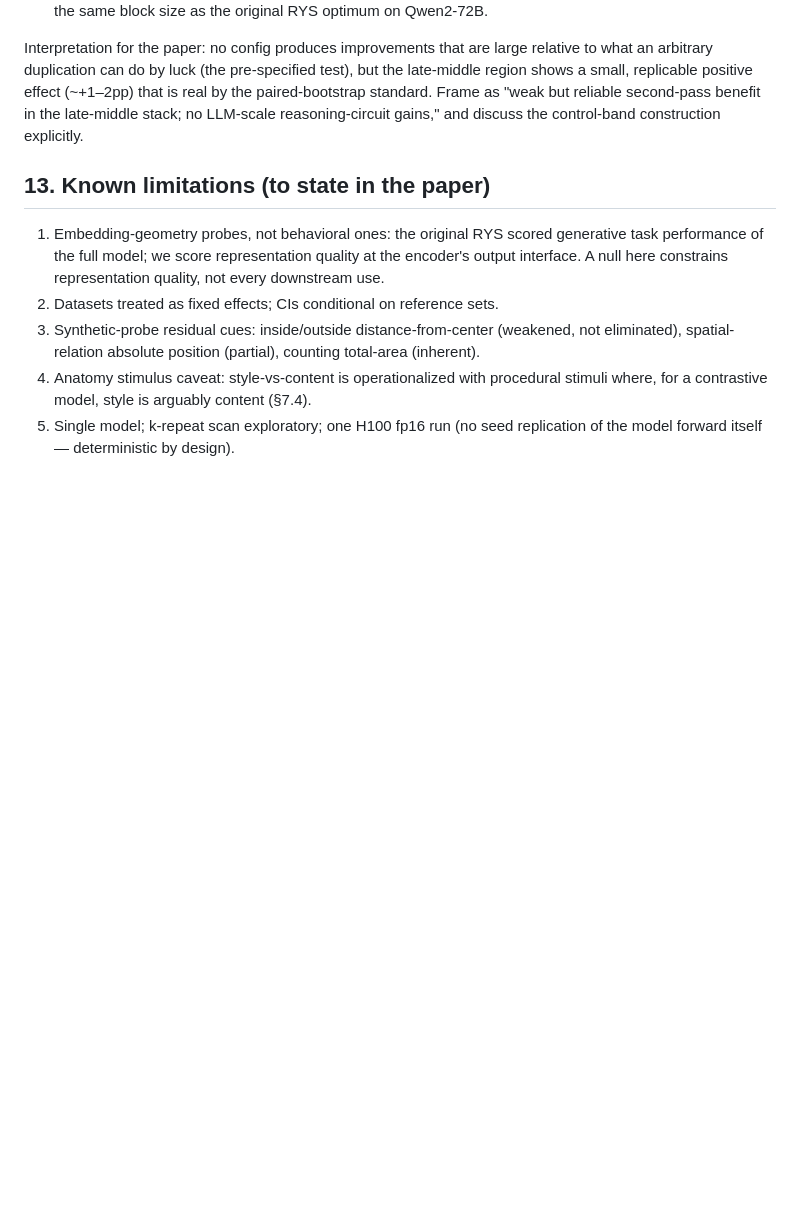
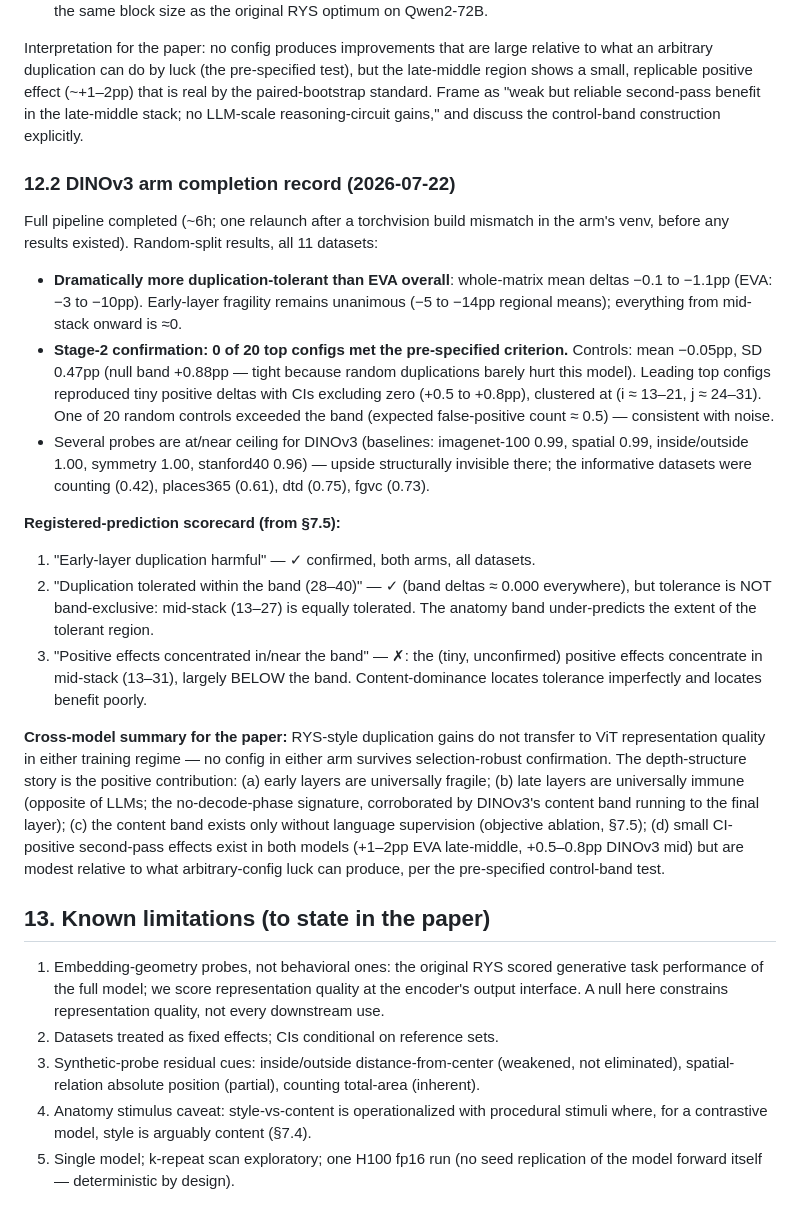
Before and after one commit to avchadha/rys, a Markdown page: docs/methods.md, the part around the change. Drawn GitHub-style; blank space fills up the shorter version.

Commit message:
methods: DINOv3 arm completion record + registered-prediction scorecard + cross-model summary
Co-Authored-By: Claude Fable 5 <noreply@anthropic.com>

```diff
--- a/docs/methods.md
+++ b/docs/methods.md
@@ -700,6 +700,51 @@ Frame as "weak but reliable second-pass benefit in the late-middle stack;
 no LLM-scale reasoning-circuit gains," and discuss the control-band
 construction explicitly.
 
+### 12.2 DINOv3 arm completion record (2026-07-22)
+
+Full pipeline completed (~6h; one relaunch after a torchvision build
+mismatch in the arm's venv, before any results existed). Random-split
+results, all 11 datasets:
+
+- **Dramatically more duplication-tolerant than EVA overall**: whole-matrix
+  mean deltas −0.1 to −1.1pp (EVA: −3 to −10pp). Early-layer fragility
+  remains unanimous (−5 to −14pp regional means); everything from
+  mid-stack onward is ≈0.
+- **Stage-2 confirmation: 0 of 20 top configs met the pre-specified
+  criterion.** Controls: mean −0.05pp, SD 0.47pp (null band +0.88pp — tight
+  because random duplications barely hurt this model). Leading top configs
+  reproduced tiny positive deltas with CIs excluding zero (+0.5 to +0.8pp),
+  clustered at (i ≈ 13–21, j ≈ 24–31). One of 20 random controls exceeded
+  the band (expected false-positive count ≈ 0.5) — consistent with noise.
+- Several probes are at/near ceiling for DINOv3 (baselines: imagenet-100
+  0.99, spatial 0.99, inside/outside 1.00, symmetry 1.00, stanford40 0.96)
+  — upside structurally invisible there; the informative datasets were
+  counting (0.42), places365 (0.61), dtd (0.75), fgvc (0.73).
+
+**Registered-prediction scorecard (from §7.5):**
+
+1. "Early-layer duplication harmful" — ✓ confirmed, both arms, all datasets.
+2. "Duplication tolerated within the band (28–40)" — ✓ (band deltas ≈ 0.000
+   everywhere), but tolerance is NOT band-exclusive: mid-stack (13–27) is
+   equally tolerated. The anatomy band under-predicts the extent of the
+   tolerant region.
+3. "Positive effects concentrated in/near the band" — ✗: the (tiny,
+   unconfirmed) positive effects concentrate in mid-stack (13–31), largely
+   BELOW the band. Content-dominance locates tolerance imperfectly and
+   locates benefit poorly.
+
+**Cross-model summary for the paper:** RYS-style duplication gains do not
+transfer to ViT representation quality in either training regime — no
+config in either arm survives selection-robust confirmation. The
+depth-structure story is the positive contribution: (a) early layers are
+universally fragile; (b) late layers are universally immune (opposite of
+LLMs; the no-decode-phase signature, corroborated by DINOv3's content band
+running to the final layer); (c) the content band exists only without
+language supervision (objective ablation, §7.5); (d) small CI-positive
+second-pass effects exist in both models (+1–2pp EVA late-middle, +0.5–0.8pp
+DINOv3 mid) but are modest relative to what arbitrary-config luck can
+produce, per the pre-specified control-band test.
+
 ## 13. Known limitations (to state in the paper)
 
 1. Embedding-geometry probes, not behavioral ones: the original RYS scored
```
